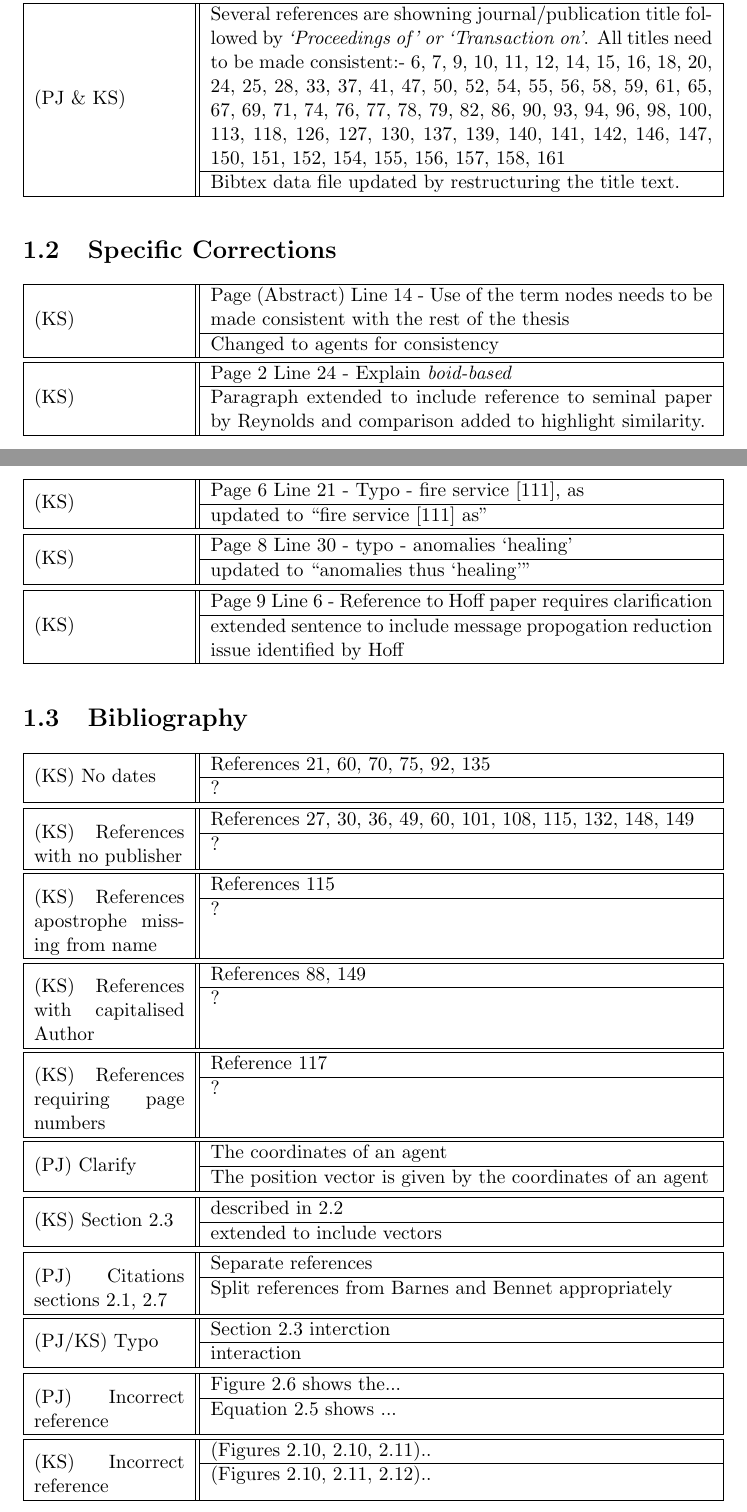
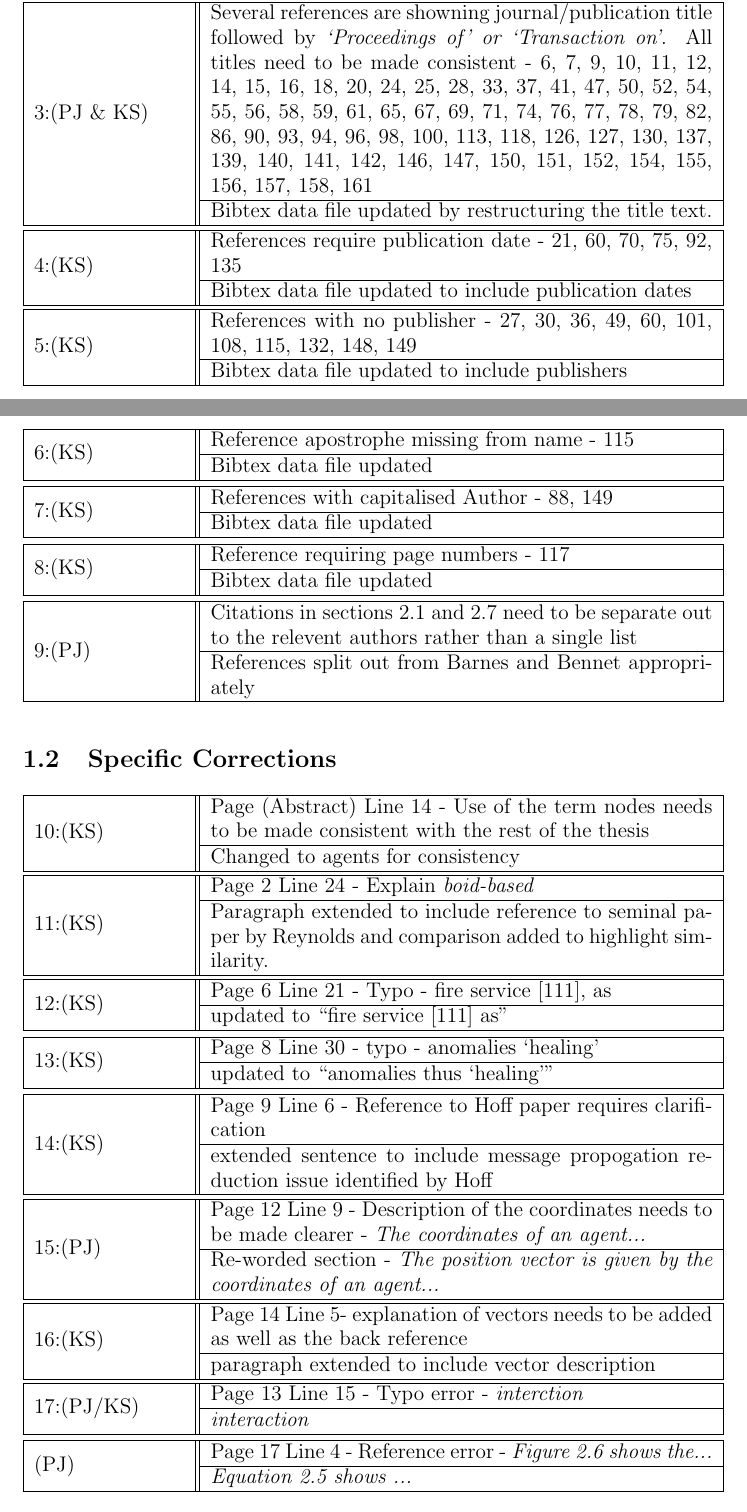
Before and after one commit to neliot/corrections, a LaTeX document (update.tex): two parts of pages 2 and 3 of 8, joined at a grey line, cut so that both start at the same text. The pictures show the PDF file update.pdf that the author committed with the source.

Commit message:
Restructure Corrections format (Started)

```diff
--- a/update.tex
+++ b/update.tex
@@ -70,7 +70,7 @@ page number of the old thesis.
 \end{tabular} \newline
 
 \noindent\begin{tabular}{|p{3cm}||@{}c@{}|}\hline
-(KS)\
+1:(KS)\
 &
   \begin{tabular}{p{10cm}}
   Use of the word chaotic/chaos could be confusing\\\hline
@@ -88,18 +88,72 @@ Moved simulation implementation from chapter 3 into Chapter 2. Moved data aggreg
 \end{tabular} \newline
 
 \noindent\begin{tabular}{|p{3cm}||@{}c@{}|}\hline
-(PJ \& KS)\
+3:(PJ \& KS)\
 &
   \begin{tabular}{p{10cm}}
-  Several references are showning journal/publication title followed by \textit{`Proceedings of' or `Transaction on'}. All titles need to be made consistent:- 6, 7, 9, 10, 11, 12, 14, 15, 16, 18, 20, 24, 25, 28, 33, 37, 41, 47, 50, 52, 54, 55, 56, 58, 59, 61, 65, 67, 69, 71, 74, 76, 77, 78, 79, 82, 86, 90, 93, 94, 96, 98, 100, 113, 118, 126, 127, 130, 137, 139, 140, 141, 142, 146, 147, 150, 151, 152, 154, 155, 156, 157, 158, 161 \\\hline
+  Several references are showning journal/publication title followed by \textit{`Proceedings of' or `Transaction on'}. All titles need to be made consistent - 6, 7, 9, 10, 11, 12, 14, 15, 16, 18, 20, 24, 25, 28, 33, 37, 41, 47, 50, 52, 54, 55, 56, 58, 59, 61, 65, 67, 69, 71, 74, 76, 77, 78, 79, 82, 86, 90, 93, 94, 96, 98, 100, 113, 118, 126, 127, 130, 137, 139, 140, 141, 142, 146, 147, 150, 151, 152, 154, 155, 156, 157, 158, 161 \\\hline
   Bibtex data file updated by restructuring the title text.\\
   \end{tabular} \\\hline
 \end{tabular} \newline
 
+\noindent\begin{tabular}{|p{3cm}||@{}c@{}|}\hline
+4:(KS)\
+&
+  \begin{tabular}{p{10cm}}
+   References require publication date - 21, 60, 70, 75, 92, 135  \\\hline
+  Bibtex data file updated to include publication dates\\
+  \end{tabular} \\\hline
+\end{tabular}\newline
+
+\noindent\begin{tabular}{|p{3cm}||@{}c@{}|}\hline
+5:(KS)\
+&
+  \begin{tabular}{p{10cm}}
+  References with no publisher - 27, 30, 36, 49, 60, 101, 108, 115, 132, 148, 149 \\\hline
+  Bibtex data file updated to include publishers\\
+  \end{tabular} \\\hline
+\end{tabular}\newline
+
+\noindent\begin{tabular}{|p{3cm}||@{}c@{}|}\hline
+6:(KS)\
+&
+  \begin{tabular}{p{10cm}}
+  Reference apostrophe missing from name - 115 \\\hline
+  Bibtex data file updated\\
+  \end{tabular} \\\hline
+\end{tabular}\newline
+
+\noindent\begin{tabular}{|p{3cm}||@{}c@{}|}\hline
+7:(KS)\
+&
+  \begin{tabular}{p{10cm}}
+  References with capitalised Author - 88, 149  \\\hline
+  Bibtex data file updated\\
+  \end{tabular} \\\hline
+\end{tabular}\newline
+
+\noindent\begin{tabular}{|p{3cm}||@{}c@{}|}\hline
+8:(KS)\
+&
+  \begin{tabular}{p{10cm}}
+  Reference requiring page numbers - 117  \\\hline
+  Bibtex data file updated \\
+  \end{tabular} \\\hline
+\end{tabular}\newline
+
+\noindent\begin{tabular}{|p{3cm}||@{}c@{}|}\hline
+9:(PJ)\
+&
+  \begin{tabular}{p{10cm}}
+  Citations in sections 2.1 and 2.7 need to be separate out to the relevent authors rather than a single list\\\hline
+  References split out from Barnes and Bennet appropriately\\
+  \end{tabular} \\\hline
+\end{tabular}\newline
+
 \section{Specific Corrections}
 
 \noindent\begin{tabular}{|p{3cm}||@{}c@{}|}\hline
-(KS)\
+10:(KS)\
 &
   \begin{tabular}{p{10cm}}
    Page (Abstract) Line 14 - Use of the term nodes needs to be made consistent with the rest of the thesis\\\hline
@@ -108,7 +162,7 @@ Moved simulation implementation from chapter 3 into Chapter 2. Moved data aggreg
 \end{tabular}\newline
 
 \noindent\begin{tabular}{|p{3cm}||@{}c@{}|}\hline
-(KS)\
+11:(KS)\
 &
   \begin{tabular}{p{10cm}}
    Page 2 Line 24 - Explain \textit{boid-based}\\\hline
@@ -117,7 +171,7 @@ Moved simulation implementation from chapter 3 into Chapter 2. Moved data aggreg
 \end{tabular}\newline
 
 \noindent\begin{tabular}{|p{3cm}||@{}c@{}|}\hline
-(KS)\
+12:(KS)\
 &
   \begin{tabular}{p{10cm}}
    Page 6 Line 21 - Typo - fire service [111], as\\\hline
@@ -126,7 +180,7 @@ Moved simulation implementation from chapter 3 into Chapter 2. Moved data aggreg
 \end{tabular}\newline
 
 \noindent\begin{tabular}{|p{3cm}||@{}c@{}|}\hline
-(KS)\
+13:(KS)\
 &
   \begin{tabular}{p{10cm}}
    Page 8 Line 30 - typo - anomalies `healing'\\\hline
@@ -135,7 +189,7 @@ Moved simulation implementation from chapter 3 into Chapter 2. Moved data aggreg
 \end{tabular}\newline
 
 \noindent\begin{tabular}{|p{3cm}||@{}c@{}|}\hline
-(KS)\
+14:(KS)\
 &
   \begin{tabular}{p{10cm}}
    Page 9 Line 6 - Reference to Hoff paper requires clarification\\\hline
@@ -143,17 +197,39 @@ Moved simulation implementation from chapter 3 into Chapter 2. Moved data aggreg
   \end{tabular} \\\hline
 \end{tabular}\newline
 
-\section{Bibliography}
-
-
+\noindent\begin{tabular}{|p{3cm}||@{}c@{}|}\hline
+15:(PJ)\
+&
+  \begin{tabular}{p{10cm}}
+  Page 12 Line 9 - Description of the coordinates needs to be made clearer - \textit{The coordinates of an agent...}\\\hline
+  Re-worded section - \textit{The position vector is given by the coordinates of an agent...}\\
+  \end{tabular} \\\hline
+\end{tabular}\newline
 
 \noindent\begin{tabular}{|p{3cm}||@{}c@{}|}\hline
-(KS)\
-No dates
+16:(KS)\
 &
   \begin{tabular}{p{10cm}}
-   References 21, 60, 70, 75, 92, 135  \\\hline
-  ? \\
+  Page 14 Line 5- explanation of vectors needs to be added as well as the back reference\\\hline
+  paragraph extended to include vector description\\
+  \end{tabular} \\\hline
+\end{tabular}\newline
+
+\noindent\begin{tabular}{|p{3cm}||@{}c@{}|}\hline
+17:(PJ/KS)\
+&
+  \begin{tabular}{p{10cm}}
+  Page 13 Line 15 - Typo error - \textit{interction}\\\hline
+  \textit{interaction}\\
+  \end{tabular} \\\hline
+\end{tabular}\newline
+
+\noindent\begin{tabular}{|p{3cm}||@{}c@{}|}\hline
+(PJ)\
+&
+  \begin{tabular}{p{10cm}}
+  Page 17 Line 4 - Reference error - \textit{Figure 2.6 shows the...}\\\hline
+  \textit{Equation 2.5 shows ...}\\
   \end{tabular} \\\hline
 \end{tabular}\newline
 
@@ -163,33 +238,2 @@ References with no publisher
 &
   \begin{tabular}{p{10cm}}
-  References 27, 30, 36, 49, 60, 101, 108, 115, 132, 148, 149 \\\hline
-  ? \\
-  \end{tabular} \\\hline
-\end{tabular}\newline
-
-\noindent\begin{tabular}{|p{3cm}||@{}c@{}|}\hline
-(KS)\
-References apostrophe missing from name
-&
-  \begin{tabular}{p{10cm}}
-  References 115 \\\hline
-  ? \\
-  \end{tabular} \\\hline
-\end{tabular}\newline
-
-\noindent\begin{tabular}{|p{3cm}||@{}c@{}|}\hline
-(KS)\
-References with capitalised Author
-&
-  \begin{tabular}{p{10cm}}
-  References 88, 149  \\\hline
-  ? \\
-  \end{tabular} \\\hline
-\end{tabular}\newline
-
-\noindent\begin{tabular}{|p{3cm}||@{}c@{}|}\hline
-(KS)\
-References requiring page numbers
-&
-  \begin{tabular}{p{10cm}}
-  Reference 117  \\\hline
@@ -201,30 +239,0 @@ References requiring page numbers
-(PJ)\
-Clarify
-&
-  \begin{tabular}{p{10cm}}
-  The coordinates of an agent\\\hline
-  The position vector is given by the coordinates of an agent\\
-  \end{tabular} \\\hline
-\end{tabular}\newline
-
-\noindent\begin{tabular}{|p{3cm}||@{}c@{}|}\hline
-(KS)\
-Section 2.3
-&
-  \begin{tabular}{p{10cm}}
-  described in 2.2\\\hline
-  extended to include vectors\\
-  \end{tabular} \\\hline
-\end{tabular}\newline
-
-\noindent\begin{tabular}{|p{3cm}||@{}c@{}|}\hline
-(PJ)\
-Citations sections 2.1, 2.7
-&
-  \begin{tabular}{p{10cm}}
-  Separate references\\\hline
-  Split references from Barnes and Bennet appropriately\\
-  \end{tabular} \\\hline
-\end{tabular}\newline
-
-\noindent\begin{tabular}{|p{3cm}||@{}c@{}|}\hline
@@ -241,18 +240,4 @@ Typo
-(PJ)\
-Incorrect reference
-&
-  \begin{tabular}{p{10cm}}
-  Figure 2.6 shows the...\\\hline
-  Equation 2.5 shows ...\\
-  \end{tabular} \\\hline
-\end{tabular}\newline
-
-\noindent\begin{tabular}{|p{3cm}||@{}c@{}|}\hline
-(KS)\
-Incorrect reference
-&
-  \begin{tabular}{p{10cm}}
-  (Figures 2.10, 2.10, 2.11)..\\\hline
+  Page 24 Line 21 - Referencing error - (Figures 2.10, 2.10, 2.11)..\\\hline
   (Figures 2.10, 2.11, 2.12)..\\
   \end{tabular} \\\hline
 \end{tabular}\newline
```
Also changed, not shown: update.pdf, update.ps, update.tex (20 more changed lines), 5 other files.
